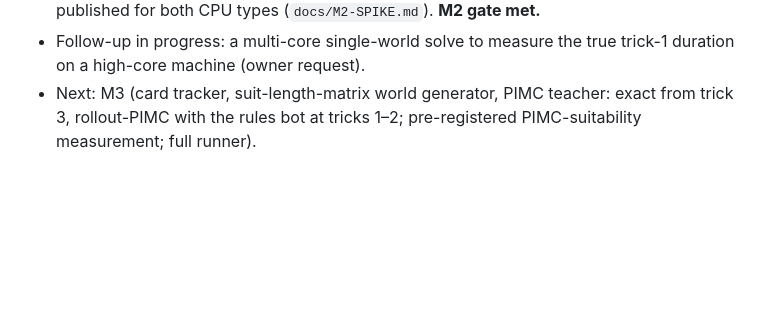
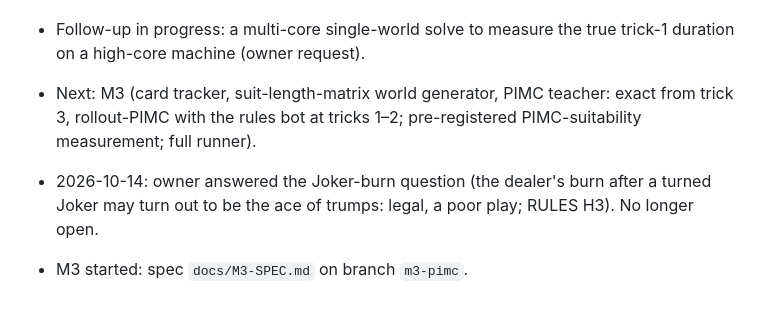
Before and after one commit to Guillaumeds/41Bots, a Markdown page: docs/STATUS.md, the part around the change. GitHub-like rendering; blank space fills up the shorter version.

```diff
--- a/docs/STATUS.md
+++ b/docs/STATUS.md
@@ -96,3 +96,6 @@ M1 adds the table manager, the arena (14-way duplicate block, generalised SPRT,
 - Optimised solver identical to the naive solver (0 mismatches on the Xeon and on an AMD EPYC 7502); pruning on/off identical; brute force on 1–3-card endgames passes; costs published for both CPU types (`docs/M2-SPIKE.md`). **M2 gate met.**
 - Follow-up in progress: a multi-core single-world solve to measure the true trick-1 duration on a high-core machine (owner request).
 - Next: M3 (card tracker, suit-length-matrix world generator, PIMC teacher: exact from trick 3, rollout-PIMC with the rules bot at tricks 1–2; pre-registered PIMC-suitability measurement; full runner).
+
+- 2026-10-14: owner answered the Joker-burn question (the dealer's burn after a turned Joker may turn out to be the ace of trumps: legal, a poor play; RULES H3). No longer open.
+- M3 started: spec `docs/M3-SPEC.md` on branch `m3-pimc`.
```
Also changed, not shown: CLAUDE.md (+1 -1 lines).
